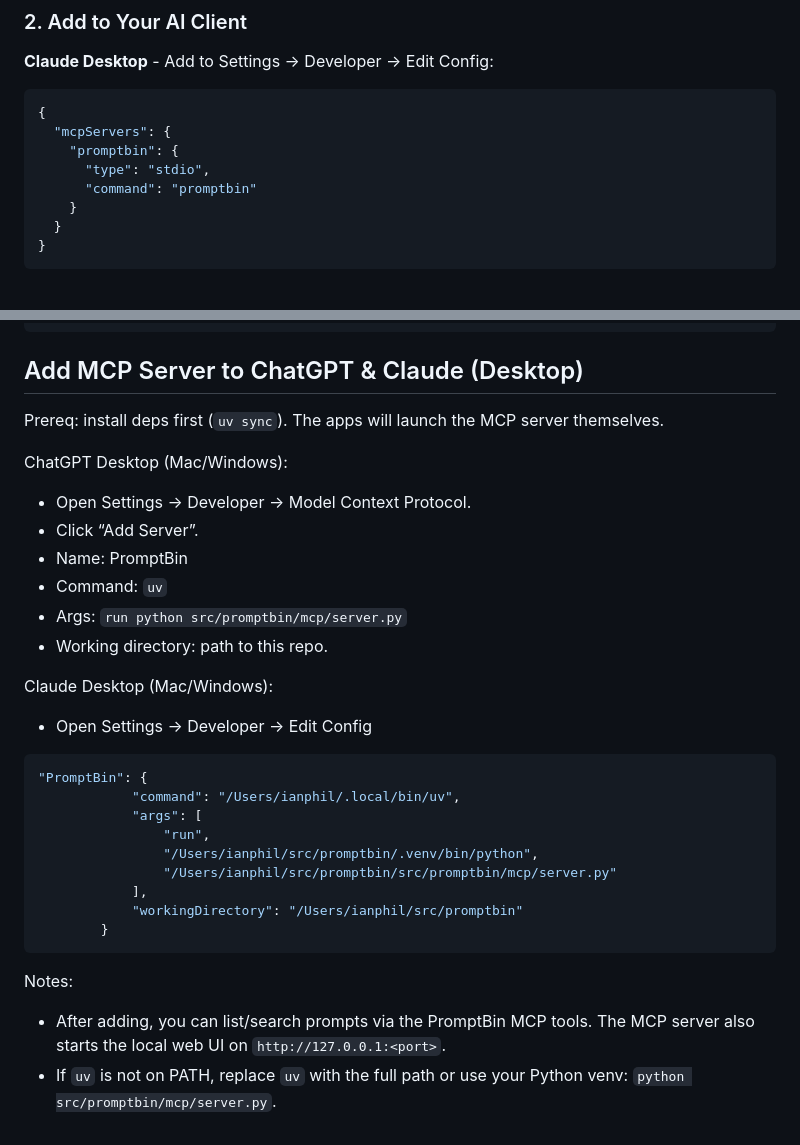
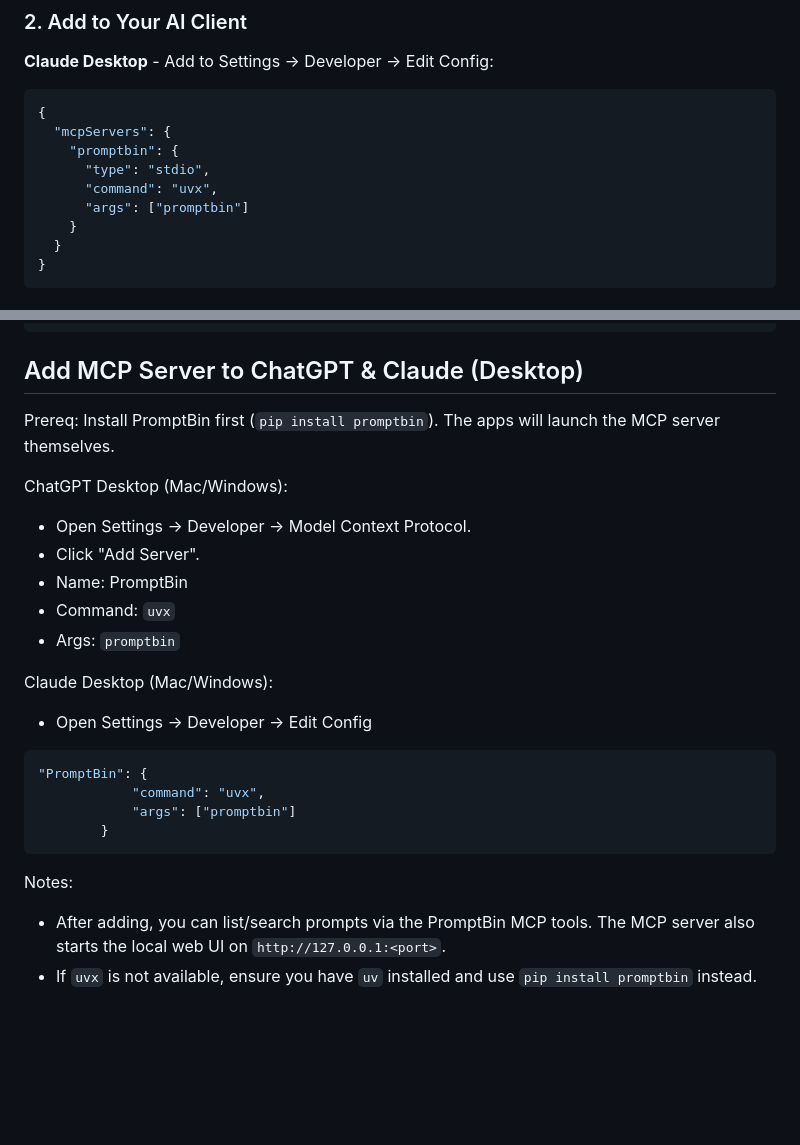
Before and after one commit to ianphil/promptbin, a Markdown page: README.md, 2 parts joined by grey strips. Rendered like a GitHub page; blank space fills up the shorter version.

````diff
--- a/docs/README.md
+++ b/README.md
@@ -31,7 +31,8 @@ promptbin-setup
   "mcpServers": {
     "promptbin": {
       "type": "stdio",
-      "command": "promptbin"
+      "command": "uvx",
+      "args": ["promptbin"]
     }
   }
 }
@@ -113,31 +114,25 @@ uv run promptbin-setup
 
 ## Add MCP Server to ChatGPT & Claude (Desktop)
 
-Prereq: install deps first (`uv sync`). The apps will launch the MCP server themselves.
+Prereq: Install PromptBin first (`pip install promptbin`). The apps will launch the MCP server themselves.
 
 ChatGPT Desktop (Mac/Windows):
 - Open Settings → Developer → Model Context Protocol.
-- Click “Add Server”.
+- Click "Add Server".
 - Name: PromptBin
-- Command: `uv`
-- Args: `run python src/promptbin/mcp/server.py`
-- Working directory: path to this repo.
+- Command: `uvx`
+- Args: `promptbin`
 
 Claude Desktop (Mac/Windows):
 - Open Settings → Developer → Edit Config
 
 ```json
 "PromptBin": {
-            "command": "/Users/ianphil/.local/bin/uv",
-            "args": [
-                "run",
-                "/Users/ianphil/src/promptbin/.venv/bin/python",
-                "/Users/ianphil/src/promptbin/src/promptbin/mcp/server.py"
-            ],
-            "workingDirectory": "/Users/ianphil/src/promptbin"
+            "command": "uvx",
+            "args": ["promptbin"]
         }
 ```
 
 Notes:
 - After adding, you can list/search prompts via the PromptBin MCP tools. The MCP server also starts the local web UI on `http://127.0.0.1:<port>`.
-- If `uv` is not on PATH, replace `uv` with the full path or use your Python venv: `python src/promptbin/mcp/server.py`.
+- If `uvx` is not available, ensure you have `uv` installed and use `pip install promptbin` instead.
````
